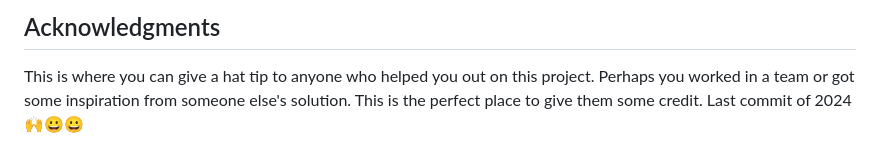
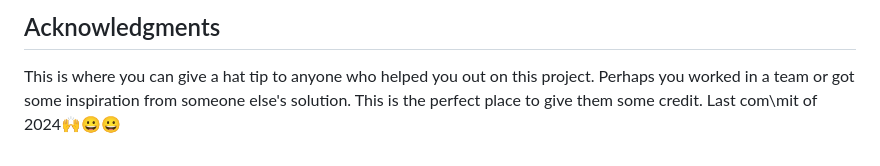
Before and after one commit to Tjay05/interactive-comments-section-main, a Markdown page: README-template.md, the part around the change. Drawn GitHub-style.

```diff
--- a/README-template.md
+++ b/README-template.md
@@ -106,4 +106,4 @@ Use this section to outline areas that you want to continue focusing on in futur
 ## Acknowledgments
 
 This is where you can give a hat tip to anyone who helped you out on this project. Perhaps you worked in a team or got some inspiration from someone else's solution. This is the perfect place to give them some credit.
-Last commit of 2024🙌😀😀
+Last com\mit of 2024🙌😀😀
```
